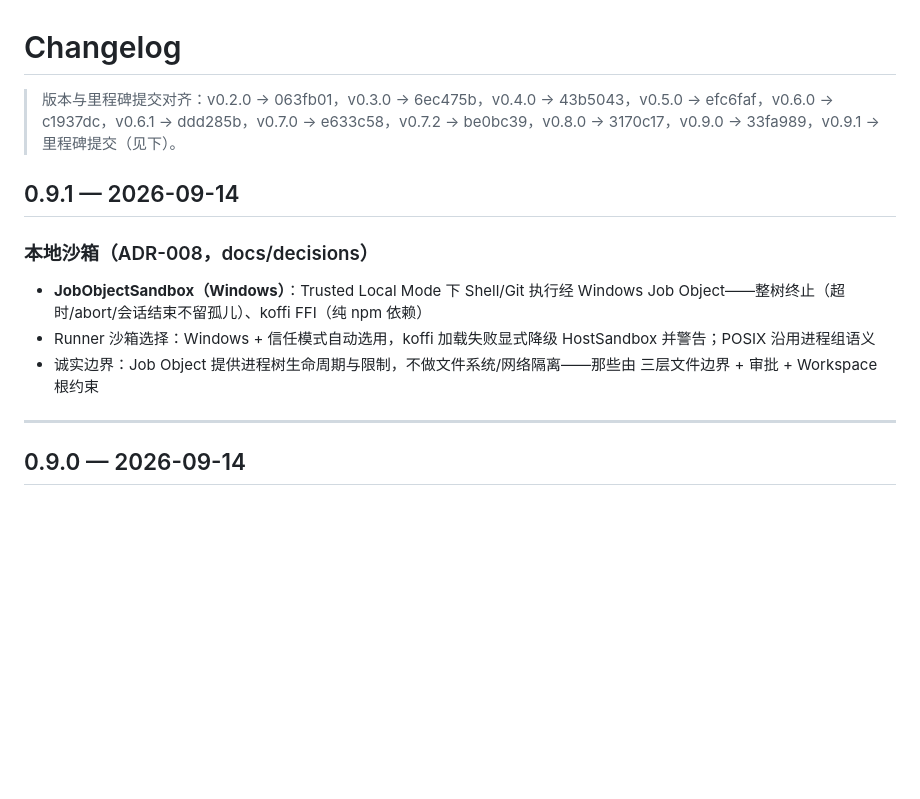
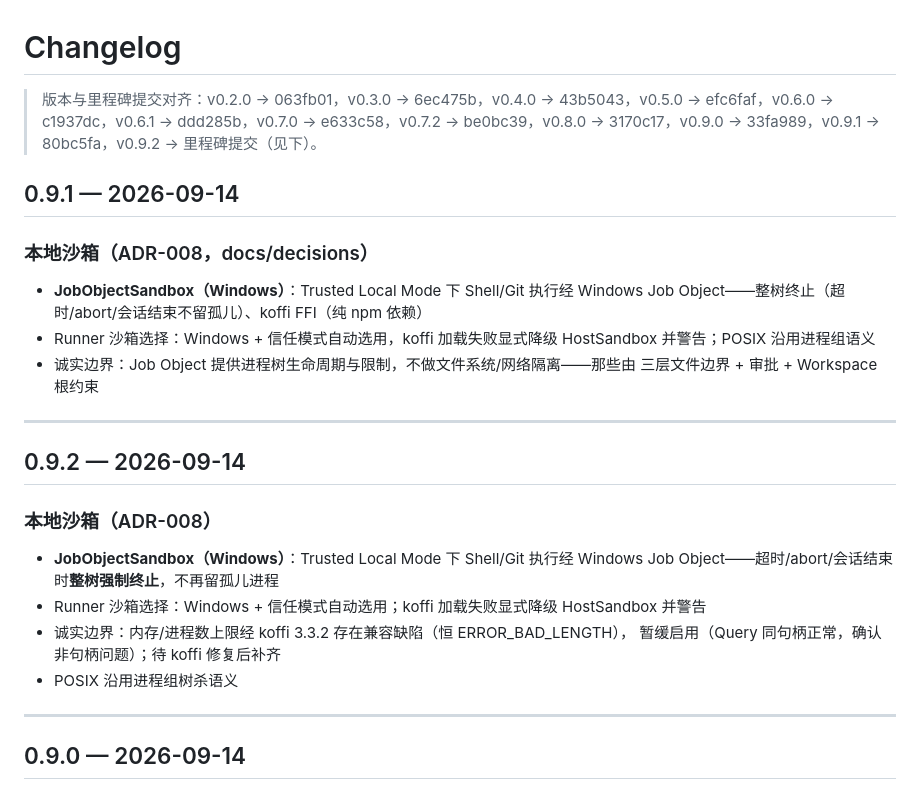
Before and after one commit to adui-studio/adui-forge, a Markdown page: CHANGELOG.md, the part around the change. GitHub-like rendering; blank space fills up the shorter version.

Commit message:
chore(release): 0.9.2——Job Object 整树终止沙箱（内存上限暂缓）

```diff
--- a/CHANGELOG.md
+++ b/CHANGELOG.md
@@ -1,6 +1,6 @@
 # Changelog
 
-> 版本与里程碑提交对齐：v0.2.0 → 063fb01，v0.3.0 → 6ec475b，v0.4.0 → 43b5043，v0.5.0 → efc6faf，v0.6.0 → c1937dc，v0.6.1 → ddd285b，v0.7.0 → e633c58，v0.7.2 → be0bc39，v0.8.0 → 3170c17，v0.9.0 → 33fa989，v0.9.1 → 里程碑提交（见下）。
+> 版本与里程碑提交对齐：v0.2.0 → 063fb01，v0.3.0 → 6ec475b，v0.4.0 → 43b5043，v0.5.0 → efc6faf，v0.6.0 → c1937dc，v0.6.1 → ddd285b，v0.7.0 → e633c58，v0.7.2 → be0bc39，v0.8.0 → 3170c17，v0.9.0 → 33fa989，v0.9.1 → 80bc5fa，v0.9.2 → 里程碑提交（见下）。
 
 ## 0.9.1 — 2026-09-14
 
@@ -12,6 +12,20 @@
   并警告；POSIX 沿用进程组语义
 - 诚实边界：Job Object 提供进程树生命周期与限制，不做文件系统/网络隔离——那些由
   三层文件边界 + 审批 + Workspace 根约束
+
+---
+
+## 0.9.2 — 2026-09-14
+
+### 本地沙箱（ADR-008）
+
+- **JobObjectSandbox（Windows）**：Trusted Local Mode 下 Shell/Git 执行经 Windows
+  Job Object——超时/abort/会话结束时**整树强制终止**，不再留孤儿进程
+- Runner 沙箱选择：Windows + 信任模式自动选用；koffi 加载失败显式降级
+  HostSandbox 并警告
+- 诚实边界：内存/进程数上限经 koffi 3.3.2 存在兼容缺陷（恒 ERROR_BAD_LENGTH），
+  暂缓启用（Query 同句柄正常，确认非句柄问题）；待 koffi 修复后补齐
+- POSIX 沿用进程组树杀语义
 
 ---
 
```
